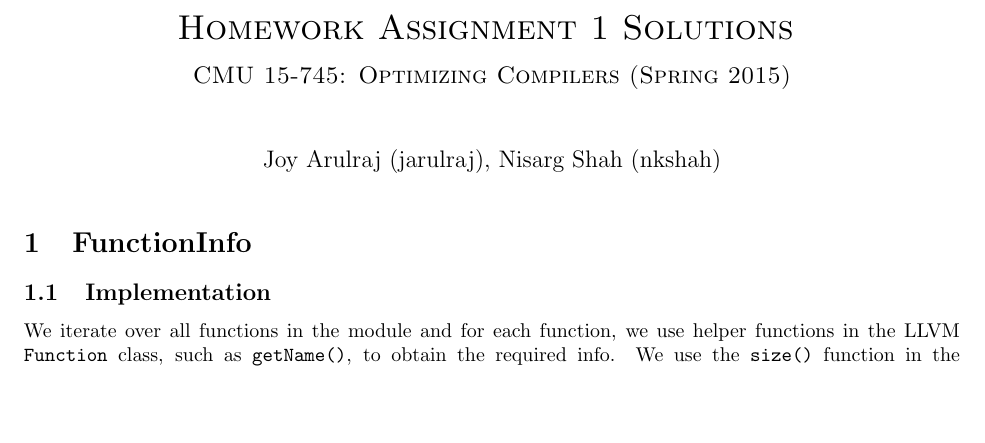
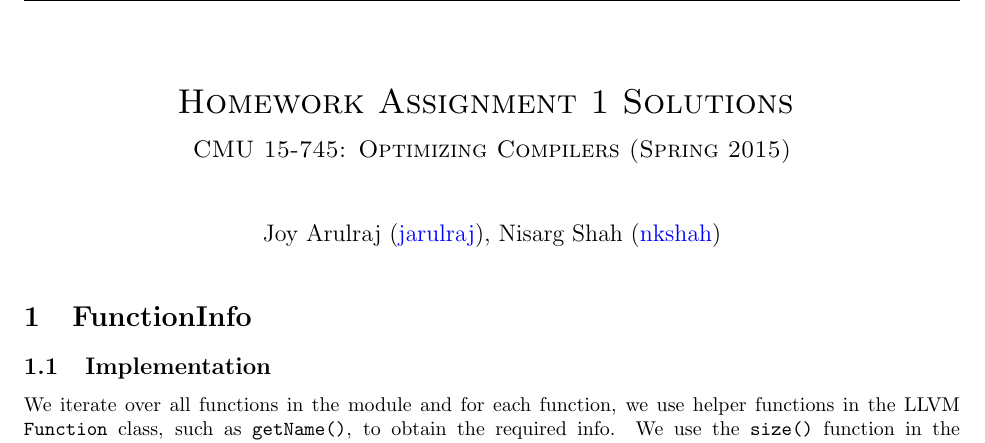
Before and after one commit to jarulraj/llvm, a LaTeX document (asst1/report/asst1.tex): part of page 1 of 5, cut so that both start at the same text, the shorter picture padded with empty space. Compiled offline with pdfLaTeX; a LaTeX package or settings file that is missing is left out.

Commit message:
Added header in report

```diff
--- a/asst1/report/asst1.tex
+++ b/asst1/report/asst1.tex
@@ -15,6 +15,7 @@
 \usepackage{enumitem}
 \usepackage{cleveref}
 \usepackage{pdfpages}
+\usepackage{fancyhdr}
 
 %\DeclareMathOperator*{\argmin}{arg\,min}
 %\DeclareMathOperator*{\argmax}{arg\,max}
@@ -31,6 +32,11 @@
   \fi
 }
 
+\newcommand{\email}[1]{\href{mailto:#1@cs.cmu.edu}{#1}}
+
+\pagestyle{fancy}
+\lhead{AID :: \email{jarulraj}, \email{nkshah}}
+
 \begin{document}
 
 \section*{}
@@ -39,7 +45,7 @@
   \vspace{1em}
   \textsc{\large CMU 15-745: Optimizing Compilers (Spring 2015)} \\
   \vspace{3em}
-  \centerline{\large{Joy Arulraj (jarulraj), Nisarg Shah (nkshah)}}
+  \centerline{\large{Joy Arulraj (\email{jarulraj}), Nisarg Shah (\email{nkshah})}}
   \vspace{1em}
 \end{center}
 
```
